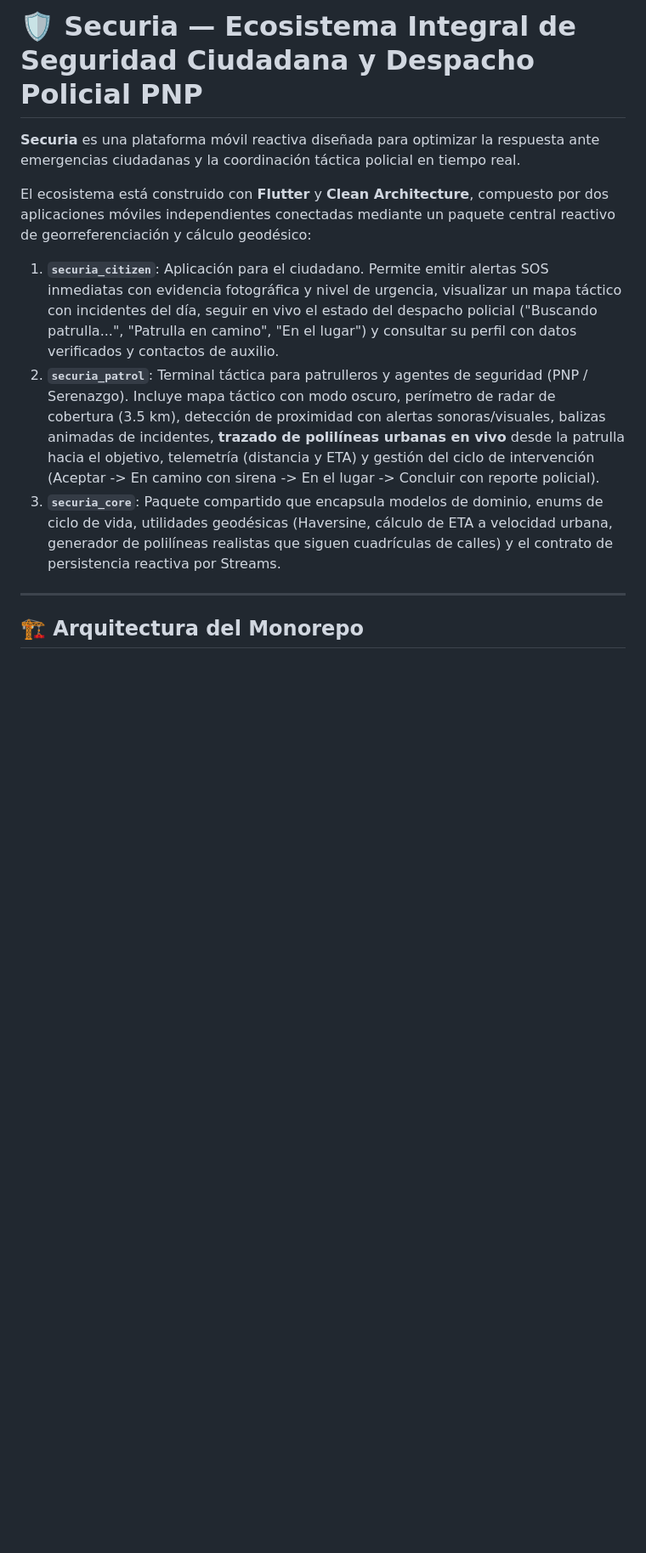
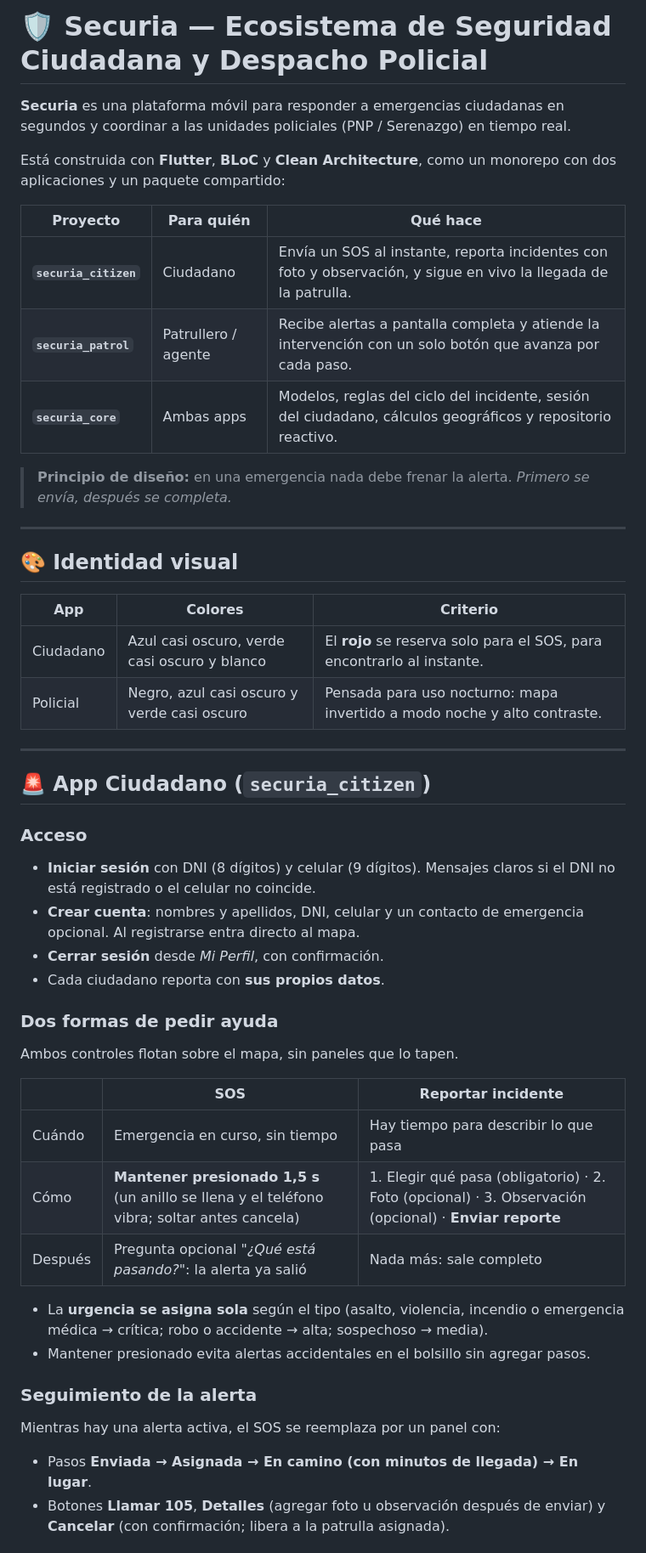
Before and after one commit to VMichael1999/Securia, a Markdown page: README.md, the part around one of its changes. Shown at 85% size. GitHub-like rendering; blank space fills up the shorter version.

```diff
--- a/README.md
+++ b/README.md
@@ -1,13 +1,50 @@
-# 🛡️ Securia — Ecosistema Integral de Seguridad Ciudadana y Despacho Policial PNP
+# 🛡️ Securia — Ecosistema de Seguridad Ciudadana y Despacho Policial
 
-**Securia** es una plataforma móvil reactiva diseñada para optimizar la respuesta ante emergencias ciudadanas y la coordinación táctica policial en tiempo real.
+**Securia** es una plataforma móvil para responder a emergencias ciudadanas en segundos y coordinar a las unidades policiales (PNP / Serenazgo) en tiempo real.
 
-El ecosistema está construido con **Flutter** y **Clean Architecture**, compuesto por dos aplicaciones móviles independientes conectadas mediante un paquete central reactivo de georreferenciación y cálculo geodésico:
+Está construida con **Flutter**, **BLoC** y **Clean Architecture**, como un monorepo con dos aplicaciones y un paquete compartido:
 
-1. **`securia_citizen`**: Aplicación para el ciudadano. Permite emitir alertas SOS inmediatas con evidencia fotográfica y nivel de urgencia, visualizar un mapa táctico con incidentes del día, seguir en vivo el estado del despacho policial ("Buscando patrulla...", "Patrulla en camino", "En el lugar") y consultar su perfil con datos verificados y contactos de auxilio.
-2. **`securia_patrol`**: Terminal táctica para patrulleros y agentes de seguridad (PNP / Serenazgo). Incluye mapa táctico con modo oscuro, perímetro de radar de cobertura (3.5 km), detección de proximidad con alertas sonoras/visuales, balizas animadas de incidentes, **trazado de polilíneas urbanas en vivo** desde la patrulla hacia el objetivo, telemetría (distancia y ETA) y gestión del ciclo de intervención (Aceptar -> En camino con sirena -> En el lugar -> Concluir con reporte policial).
-3. **`securia_core`**: Paquete compartido que encapsula modelos de dominio, enums de ciclo de vida, utilidades geodésicas (Haversine, cálculo de ETA a velocidad urbana, generador de polilíneas realistas que siguen cuadrículas de calles) y el contrato de persistencia reactiva por Streams.
+| Proyecto | Para quién | Qué hace |
+|---|---|---|
+| **`securia_citizen`** | Ciudadano | Envía un SOS al instante, reporta incidentes con foto y observación, y sigue en vivo la llegada de la patrulla. |
+| **`securia_patrol`** | Patrullero / agente | Recibe alertas a pantalla completa y atiende la intervención con un solo botón que avanza por cada paso. |
+| **`securia_core`** | Ambas apps | Modelos, reglas del ciclo del incidente, sesión del ciudadano, cálculos geográficos y repositorio reactivo. |
+
+> **Principio de diseño:** en una emergencia nada debe frenar la alerta. *Primero se envía, después se completa.*
 
 ---
 
-## 🏗️ Arquitectura del Monorepo
+## 🎨 Identidad visual
+
+| App | Colores | Criterio |
+|---|---|---|
+| Ciudadano | Azul casi oscuro, verde casi oscuro y blanco | El **rojo** se reserva solo para el SOS, para encontrarlo al instante. |
+| Policial | Negro, azul casi oscuro y verde casi oscuro | Pensada para uso nocturno: mapa invertido a modo noche y alto contraste. |
+
+---
+
+## 🚨 App Ciudadano (`securia_citizen`)
+
+### Acceso
+- **Iniciar sesión** con DNI (8 dígitos) y celular (9 dígitos). Mensajes claros si el DNI no está registrado o el celular no coincide.
+- **Crear cuenta**: nombres y apellidos, DNI, celular y un contacto de emergencia opcional. Al registrarse entra directo al mapa.
+- **Cerrar sesión** desde *Mi Perfil*, con confirmación.
+- Cada ciudadano reporta con **sus propios datos**.
+
+### Dos formas de pedir ayuda
+Ambos controles flotan sobre el mapa, sin paneles que lo tapen.
+
+| | **SOS** | **Reportar incidente** |
+|---|---|---|
+| Cuándo | Emergencia en curso, sin tiempo | Hay tiempo para describir lo que pasa |
+| Cómo | **Mantener presionado 1,5 s** (un anillo se llena y el teléfono vibra; soltar antes cancela) | 1. Elegir qué pasa (obligatorio) · 2. Foto (opcional) · 3. Observación (opcional) · **Enviar reporte** |
+| Después | Pregunta opcional *"¿Qué está pasando?"*: la alerta ya salió | Nada más: sale completo |
+
+- La **urgencia se asigna sola** según el tipo (asalto, violencia, incendio o emergencia médica → crítica; robo o accidente → alta; sospechoso → media).
+- Mantener presionado evita alertas accidentales en el bolsillo sin agregar pasos.
+
+### Seguimiento de la alerta
+Mientras hay una alerta activa, el SOS se reemplaza por un panel con:
+- Pasos **Enviada → Asignada → En camino (con minutos de llegada) → En lugar**.
+- Botones **Llamar 105**, **Detalles** (agregar foto u observación después de enviar) y **Cancelar** (con confirmación; libera a la patrulla asignada).
+
```
Also changed, not shown: other parts of README.md (+78 -69 lines).
